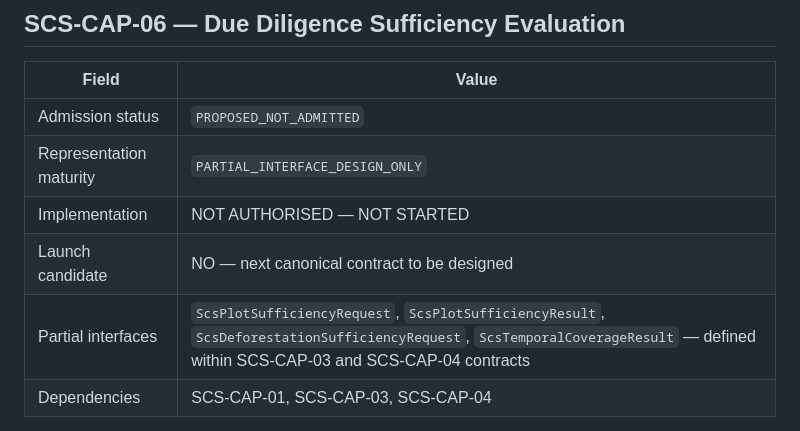
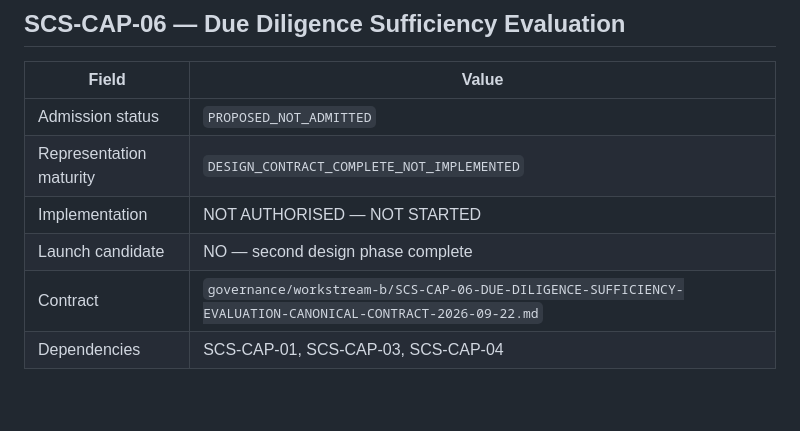
Before and after one commit to AdvancedAgricultureBiometrix/aab-source-of-truth, a Markdown page: governance/workstream-b/SCS-CAPABILITY-IDENTITY-ROSTER-2026-09-22.md, the part around the change. Rendered like a GitHub page; blank space fills up the shorter version.

Commit message:
Update SCS Capability Identity Roster — SCS-CAP-06 maturity updated to DESIGN_CONTRACT_COMPLETE_NOT_IMPLEMENTED
Co-Authored-By: Claude Sonnet 5 <noreply@anthropic.com>
Claude-Session: https://claude.ai/code/session_01AmjaRnhDt5sukWJfnxTCG5

```diff
--- a/governance/workstream-b/SCS-CAPABILITY-IDENTITY-ROSTER-2026-09-22.md
+++ b/governance/workstream-b/SCS-CAPABILITY-IDENTITY-ROSTER-2026-09-22.md
@@ -150,10 +150,10 @@ Three provider-neutral SCS capability contracts have been designed and recorded.
 | Field | Value |
 |---|---|
 | Admission status | `PROPOSED_NOT_ADMITTED` |
-| Representation maturity | `PARTIAL_INTERFACE_DESIGN_ONLY` |
+| Representation maturity | `DESIGN_CONTRACT_COMPLETE_NOT_IMPLEMENTED` |
 | Implementation | NOT AUTHORISED — NOT STARTED |
-| Launch candidate | NO — next canonical contract to be designed |
-| Partial interfaces | `ScsPlotSufficiencyRequest`, `ScsPlotSufficiencyResult`, `ScsDeforestationSufficiencyRequest`, `ScsTemporalCoverageResult` — defined within SCS-CAP-03 and SCS-CAP-04 contracts |
+| Launch candidate | NO — second design phase complete |
+| Contract | `governance/workstream-b/SCS-CAP-06-DUE-DILIGENCE-SUFFICIENCY-EVALUATION-CANONICAL-CONTRACT-2026-09-22.md` |
 | Dependencies | SCS-CAP-01, SCS-CAP-03, SCS-CAP-04 |
 
 **Responsibility:** Given admitted evidence for a specific operator, commodity, and regulatory framework — produce an honest evidence landscape identifying what is sufficient and what gaps remain. Evaluate collective temporal and spatial coverage. Identify conflicting evidence. Require human decision for material gaps. This is a sufficiency evaluation, not a compliance finding.
```
